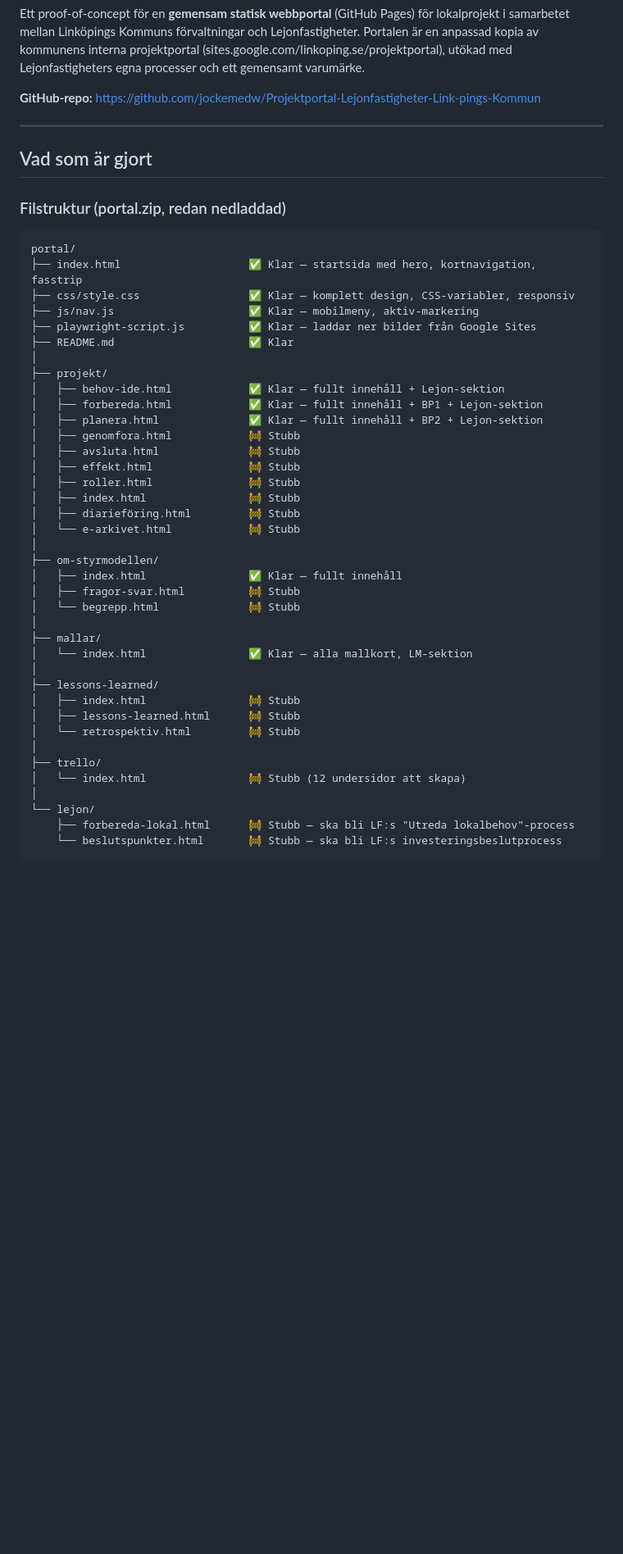
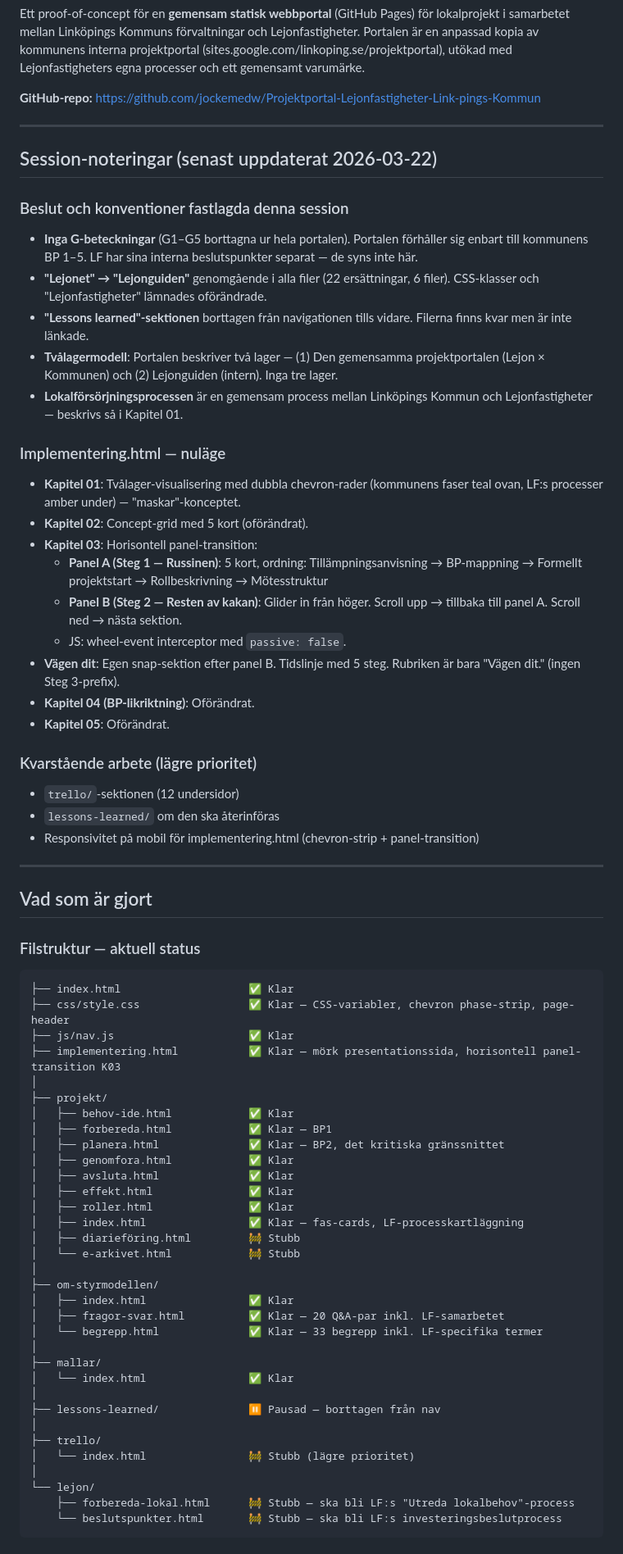
Before and after one commit to jockemedw/Projektstyrningsmodell, a Markdown page: CLAUDE.md, the part around the change. Shown at 82% size. Rendered like a GitHub page; blank space fills up the shorter version.

Commit message:
Uppdatera CLAUDE.md med session-noteringar 2026-03-22
Dokumenterar beslut: inga G-beteckningar, Lejonet→Lejonguiden,
lessons-learned pausad, tvålagermodell, implementering.html nuläge
och panel-transition-struktur.

Co-Authored-By: Claude Sonnet 4.6 <noreply@anthropic.com>

````diff
--- a/CLAUDE.md
+++ b/CLAUDE.md
@@ -8,44 +8,66 @@ Ett proof-of-concept för en **gemensam statisk webbportal** (GitHub Pages) för
 
 ---
 
+## Session-noteringar (senast uppdaterat 2026-03-22)
+
+### Beslut och konventioner fastlagda denna session
+- **Inga G-beteckningar** (G1–G5 borttagna ur hela portalen). Portalen förhåller sig enbart till kommunens BP 1–5. LF har sina interna beslutspunkter separat — de syns inte här.
+- **"Lejonet" → "Lejonguiden"** genomgående i alla filer (22 ersättningar, 6 filer). CSS-klasser och "Lejonfastigheter" lämnades oförändrade.
+- **"Lessons learned"-sektionen** borttagen från navigationen tills vidare. Filerna finns kvar men är inte länkade.
+- **Tvålagermodell**: Portalen beskriver två lager — (1) Den gemensamma projektportalen (Lejon × Kommunen) och (2) Lejonguiden (intern). Inga tre lager.
+- **Lokalförsörjningsprocessen** är en gemensam process mellan Linköpings Kommun och Lejonfastigheter — beskrivs så i Kapitel 01.
+
+### Implementering.html — nuläge
+- **Kapitel 01**: Tvålager-visualisering med dubbla chevron-rader (kommunens faser teal ovan, LF:s processer amber under) — "maskar"-konceptet.
+- **Kapitel 02**: Concept-grid med 5 kort (oförändrat).
+- **Kapitel 03**: Horisontell panel-transition:
+  - **Panel A (Steg 1 — Russinen)**: 5 kort, ordning: Tillämpningsanvisning → BP-mappning → Formellt projektstart → Rollbeskrivning → Mötesstruktur
+  - **Panel B (Steg 2 — Resten av kakan)**: Glider in från höger. Scroll upp → tillbaka till panel A. Scroll ned → nästa sektion.
+  - JS: wheel-event interceptor med `passive: false`.
+- **Vägen dit**: Egen snap-sektion efter panel B. Tidslinje med 5 steg. Rubriken är bara "Vägen dit." (ingen Steg 3-prefix).
+- **Kapitel 04 (BP-likriktning)**: Oförändrat.
+- **Kapitel 05**: Oförändrat.
+
+### Kvarstående arbete (lägre prioritet)
+- `trello/`-sektionen (12 undersidor)
+- `lessons-learned/` om den ska återinföras
+- Responsivitet på mobil för implementering.html (chevron-strip + panel-transition)
+
+---
+
 ## Vad som är gjort
 
-### Filstruktur (portal.zip, redan nedladdad)
+### Filstruktur — aktuell status
 ```
-portal/
-├── index.html                    ✅ Klar — startsida med hero, kortnavigation, fasstrip
-├── css/style.css                 ✅ Klar — komplett design, CSS-variabler, responsiv
-├── js/nav.js                     ✅ Klar — mobilmeny, aktiv-markering
-├── playwright-script.js          ✅ Klar — laddar ner bilder från Google Sites
-├── README.md                     ✅ Klar
+├── index.html                    ✅ Klar
+├── css/style.css                 ✅ Klar — CSS-variabler, chevron phase-strip, page-header
+├── js/nav.js                     ✅ Klar
+├── implementering.html           ✅ Klar — mörk presentationssida, horisontell panel-transition K03
 │
 ├── projekt/
-│   ├── behov-ide.html            ✅ Klar — fullt innehåll + Lejon-sektion
-│   ├── forbereda.html            ✅ Klar — fullt innehåll + BP1 + Lejon-sektion
-│   ├── planera.html              ✅ Klar — fullt innehåll + BP2 + Lejon-sektion
-│   ├── genomfora.html            🚧 Stubb
-│   ├── avsluta.html              🚧 Stubb
-│   ├── effekt.html               🚧 Stubb
-│   ├── roller.html               🚧 Stubb
-│   ├── index.html                🚧 Stubb
+│   ├── behov-ide.html            ✅ Klar
+│   ├── forbereda.html            ✅ Klar — BP1
+│   ├── planera.html              ✅ Klar — BP2, det kritiska gränssnittet
+│   ├── genomfora.html            ✅ Klar
+│   ├── avsluta.html              ✅ Klar
+│   ├── effekt.html               ✅ Klar
+│   ├── roller.html               ✅ Klar
+│   ├── index.html                ✅ Klar — fas-cards, LF-processkartläggning
 │   ├── diarieföring.html         🚧 Stubb
 │   └── e-arkivet.html            🚧 Stubb
 │
 ├── om-styrmodellen/
-│   ├── index.html                ✅ Klar — fullt innehåll
-│   ├── fragor-svar.html          🚧 Stubb
-│   └── begrepp.html              🚧 Stubb
+│   ├── index.html                ✅ Klar
+│   ├── fragor-svar.html          ✅ Klar — 20 Q&A-par inkl. LF-samarbetet
+│   └── begrepp.html              ✅ Klar — 33 begrepp inkl. LF-specifika termer
 │
 ├── mallar/
-│   └── index.html                ✅ Klar — alla mallkort, LM-sektion
+│   └── index.html                ✅ Klar
 │
-├── lessons-learned/
-│   ├── index.html                🚧 Stubb
-│   ├── lessons-learned.html      🚧 Stubb
-│   └── retrospektiv.html         🚧 Stubb
+├── lessons-learned/              ⏸ Pausad — borttagen från nav
 │
 ├── trello/
-│   └── index.html                🚧 Stubb (12 undersidor att skapa)
+│   └── index.html                🚧 Stubb (lägre prioritet)
 │
 └── lejon/
     ├── forbereda-lokal.html      🚧 Stubb — ska bli LF:s "Utreda lokalbehov"-process
````
